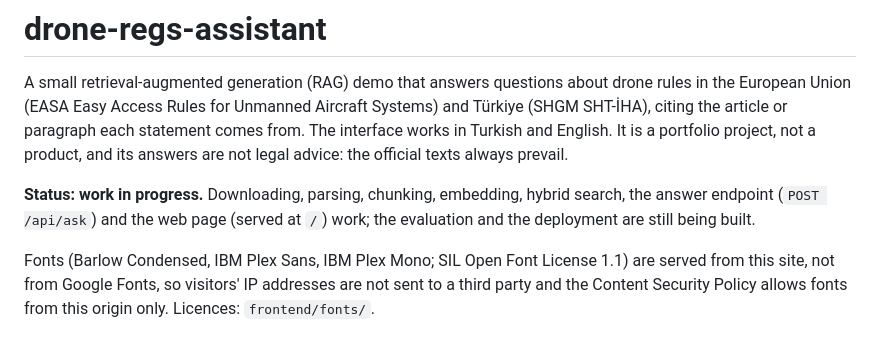
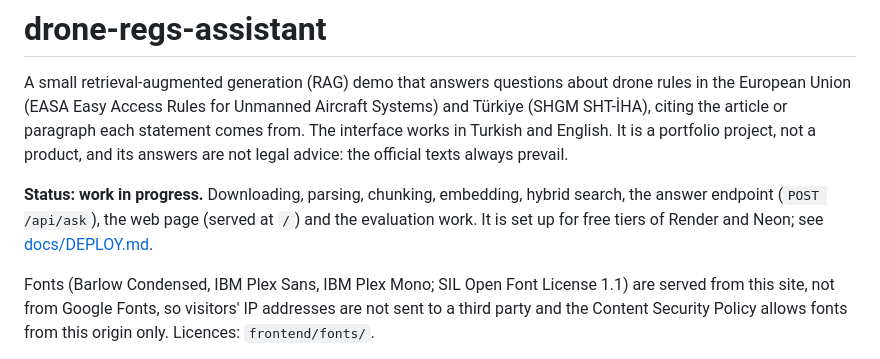
Before and after one commit to atilbarslan/drone-regs-assistant, a Markdown page: README.md, the part around the change. GitHub-like rendering.

Commit message:
Point the README status at the deployment notes

```diff
--- a/README.md
+++ b/README.md
@@ -7,8 +7,8 @@ Turkish and English. It is a portfolio project, not a product, and its answers a
 advice: the official texts always prevail.
 
 **Status: work in progress.** Downloading, parsing, chunking, embedding, hybrid search, the
-answer endpoint (`POST /api/ask`) and the web page (served at `/`) work; the evaluation and the
-deployment are still being built.
+answer endpoint (`POST /api/ask`), the web page (served at `/`) and the evaluation work. It is
+set up for free tiers of Render and Neon; see [docs/DEPLOY.md](docs/DEPLOY.md).
 
 Fonts (Barlow Condensed, IBM Plex Sans, IBM Plex Mono; SIL Open Font License 1.1) are served
 from this site, not from Google Fonts, so visitors' IP addresses are not sent to a third party
```
